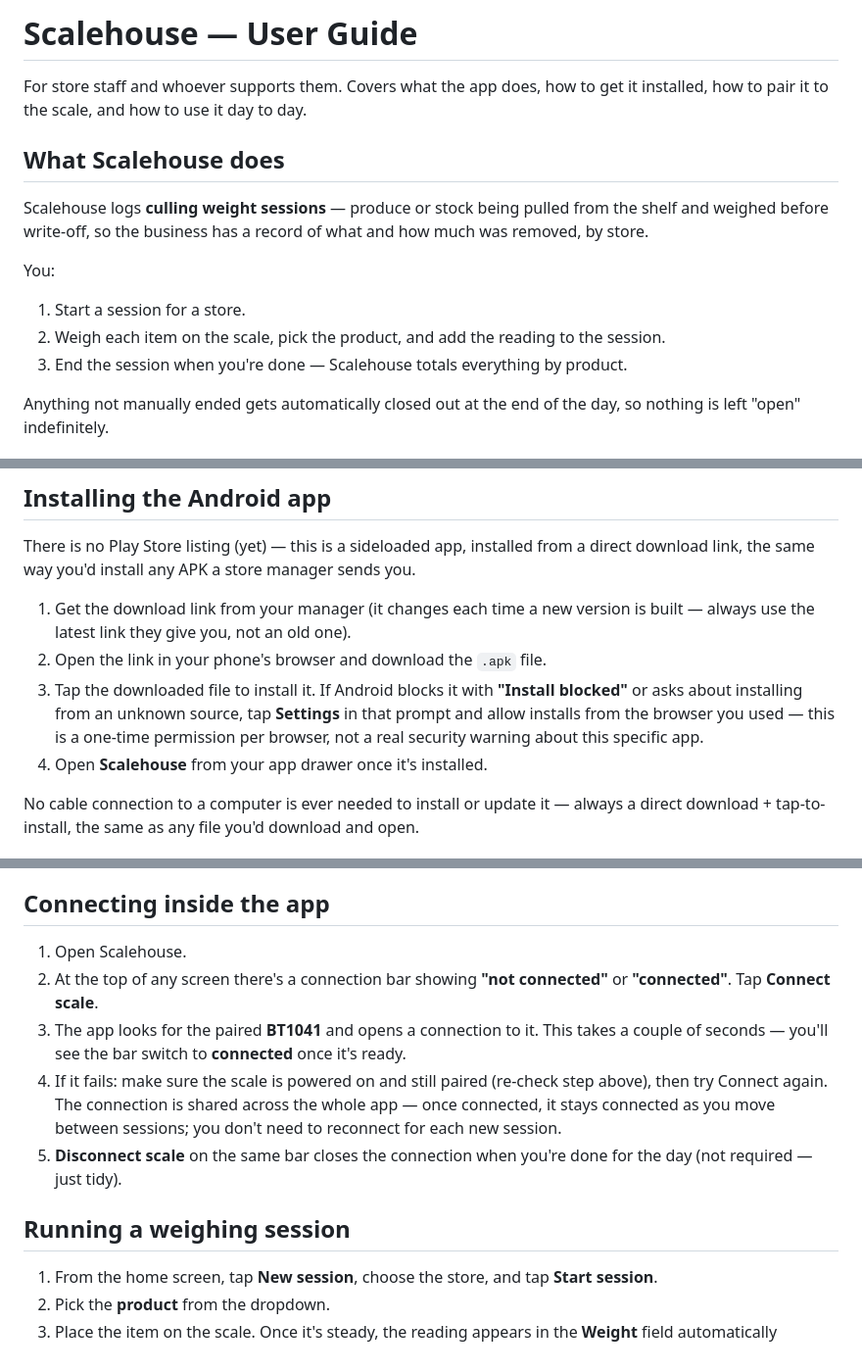
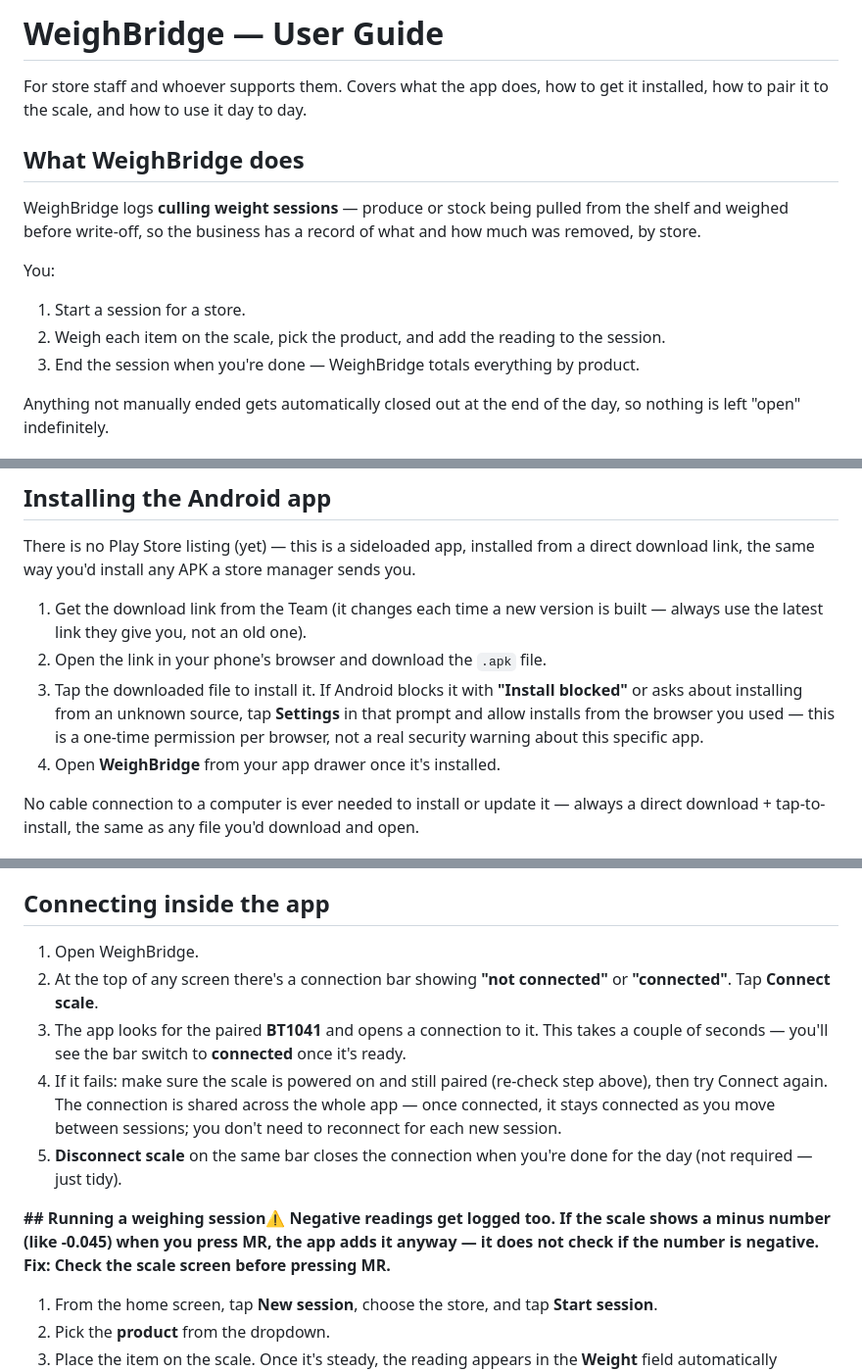
Before and after one commit to sanchithamahesh/ScaleHouse, a Markdown page: docs/USER_GUIDE.md, 3 parts joined by grey strips. Shown at 98% size. Rendered like a GitHub page.

Commit message:
Update the User-Guide to note the short comings as well as name change
Updated user guide to reflect the new app name 'WeighBridge' and made minor adjustments to the installation and usage instructions.

```diff
--- a/docs/USER_GUIDE.md
+++ b/docs/USER_GUIDE.md
@@ -1,18 +1,18 @@
-# Scalehouse — User Guide
+# WeighBridge — User Guide
 
 For store staff and whoever supports them. Covers what the app does, how to get it
 installed, how to pair it to the scale, and how to use it day to day.
 
-## What Scalehouse does
+## What WeighBridge does
 
-Scalehouse logs **culling weight sessions** — produce or stock being pulled from the
+WeighBridge logs **culling weight sessions** — produce or stock being pulled from the
 shelf and weighed before write-off, so the business has a record of what and how much
 was removed, by store.
 
 You:
 1. Start a session for a store.
 2. Weigh each item on the scale, pick the product, and add the reading to the session.
-3. End the session when you're done — Scalehouse totals everything by product.
+3. End the session when you're done — WeighBridge totals everything by product.
 
 Anything not manually ended gets automatically closed out at the end of the day, so
 nothing is left "open" indefinitely.
@@ -33,14 +33,14 @@ nearby and just need to log manual weights, either option works with manual entr
 There is no Play Store listing (yet) — this is a sideloaded app, installed from a
 direct download link, the same way you'd install any APK a store manager sends you.
 
-1. Get the download link from your manager (it changes each time a new version is
+1. Get the download link from the Team (it changes each time a new version is
    built — always use the latest link they give you, not an old one).
 2. Open the link in your phone's browser and download the `.apk` file.
 3. Tap the downloaded file to install it. If Android blocks it with **"Install
    blocked"** or asks about installing from an unknown source, tap **Settings** in
    that prompt and allow installs from the browser you used — this is a one-time
    permission per browser, not a real security warning about this specific app.
-4. Open **Scalehouse** from your app drawer once it's installed.
+4. Open **WeighBridge** from your app drawer once it's installed.
 
 No cable connection to a computer is ever needed to install or update it — always a
 direct download + tap-to-install, the same as any file you'd download and open.
@@ -61,7 +61,7 @@ Bluetooth headphones or speaker:
 
 ## Connecting inside the app
 
-1. Open Scalehouse.
+1. Open WeighBridge.
 2. At the top of any screen there's a connection bar showing **"not connected"** or
    **"connected"**. Tap **Connect scale**.
 3. The app looks for the paired **BT1041** and opens a connection to it. This takes a
@@ -73,8 +73,9 @@ Bluetooth headphones or speaker:
 5. **Disconnect scale** on the same bar closes the connection when you're done for
    the day (not required — just tidy).
 
-## Running a weighing session
-
+**## Running a weighing session⚠️ Negative readings get logged too.
+If the scale shows a minus number (like -0.045) when you press MR, the app adds it anyway — it does not check if the number is negative.
+Fix: Check the scale screen before pressing MR.**
 1. From the home screen, tap **New session**, choose the store, and tap **Start
    session**.
 2. Pick the **product** from the dropdown.
```
Also changed, not shown: other parts of docs/USER_GUIDE.md (+1 -1 lines).
